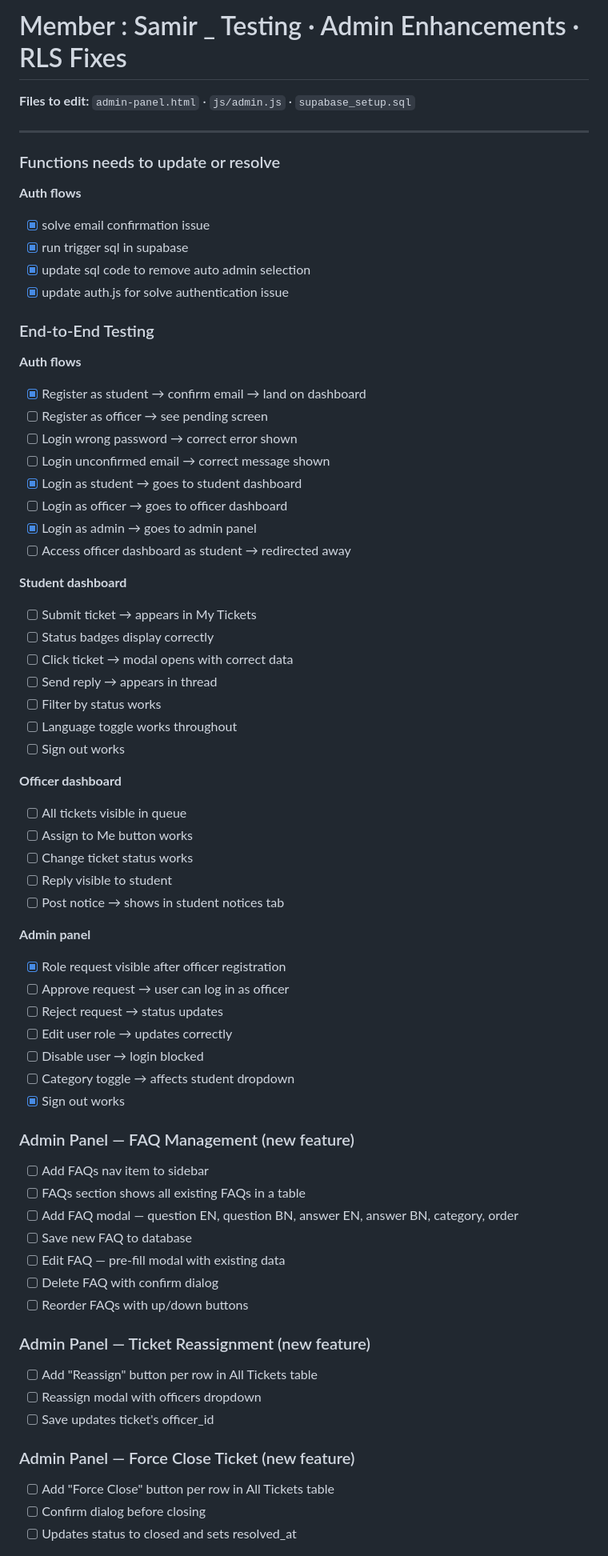
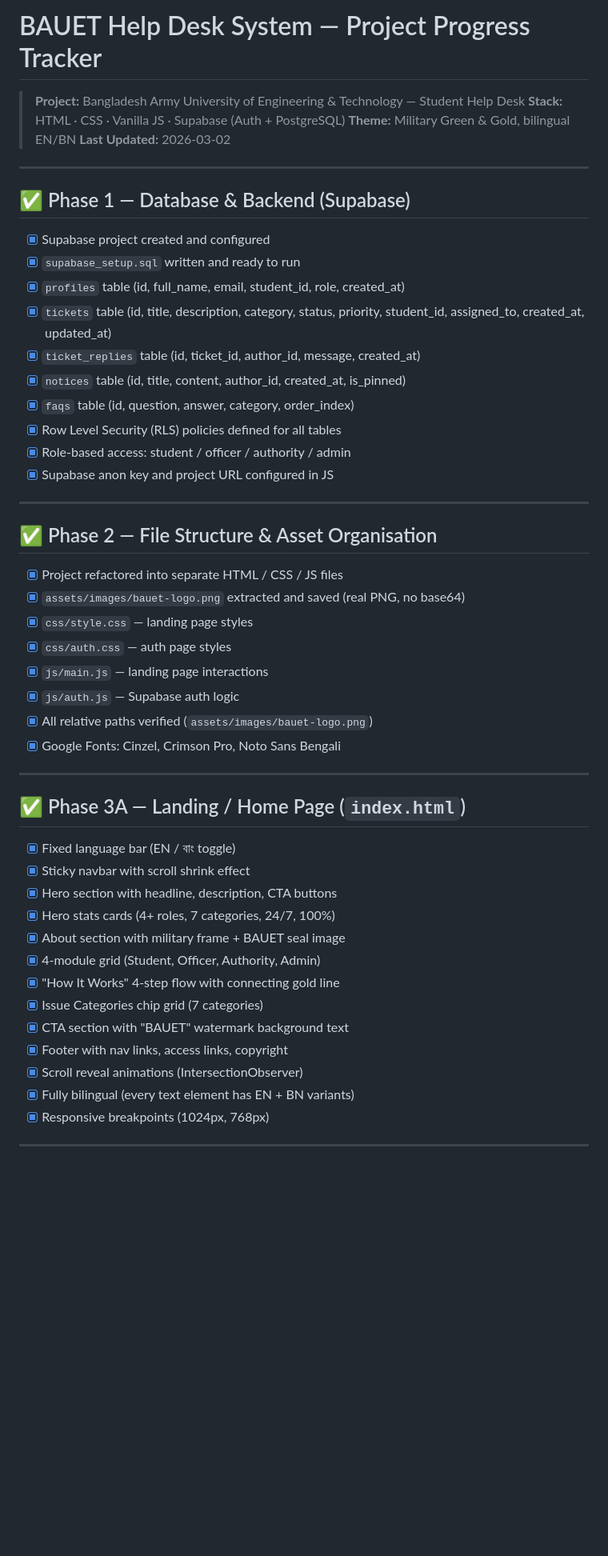
Before and after one commit to Abdul-Motalib-SamiR/Bauet-Help-Desk-System, a Markdown page: ToDo.md, the part around one of its changes. Shown at 80% size. Drawn GitHub-style; blank space fills up the shorter version.

```diff
--- a/ToDo.md
+++ b/ToDo.md
@@ -1,69 +1,55 @@
-# Member : Samir _ Testing · Admin Enhancements · RLS Fixes
+# BAUET Help Desk System — Project Progress Tracker
 
-**Files to edit:** `admin-panel.html` · `js/admin.js` · `supabase_setup.sql`
+> **Project:** Bangladesh Army University of Engineering & Technology — Student Help Desk
+> **Stack:** HTML · CSS · Vanilla JS · Supabase (Auth + PostgreSQL)
+> **Theme:** Military Green & Gold, bilingual EN/BN
+> **Last Updated:** 2026-03-02
 
 ---
 
-### Functions needs to update or resolve
+## ✅ Phase 1 — Database & Backend (Supabase)
 
-**Auth flows**
-- [x] solve email confirmation issue
-- [x] run trigger sql in supabase
-- [x] update sql code to remove auto admin selection
-- [x] update auth.js for solve authentication issue
+- [x] Supabase project created and configured
+- [x] `supabase_setup.sql` written and ready to run
+- [x] `profiles` table (id, full_name, email, student_id, role, created_at)
+- [x] `tickets` table (id, title, description, category, status, priority, student_id, assigned_to, created_at, updated_at)
+- [x] `ticket_replies` table (id, ticket_id, author_id, message, created_at)
+- [x] `notices` table (id, title, content, author_id, created_at, is_pinned)
+- [x] `faqs` table (id, question, answer, category, order_index)
+- [x] Row Level Security (RLS) policies defined for all tables
+- [x] Role-based access: student / officer / authority / admin
+- [x] Supabase anon key and project URL configured in JS
 
-### End-to-End Testing
+---
 
-**Auth flows**
-- [x] Register as student → confirm email → land on dashboard
-- [ ] Register as officer → see pending screen
-- [ ] Login wrong password → correct error shown
-- [ ] Login unconfirmed email → correct message shown
-- [X] Login as student → goes to student dashboard
-- [ ] Login as officer → goes to officer dashboard
-- [x] Login as admin → goes to admin panel
-- [ ] Access officer dashboard as student → redirected away
+## ✅ Phase 2 — File Structure & Asset Organisation
 
-**Student dashboard**
-- [ ] Submit ticket → appears in My Tickets
-- [ ] Status badges display correctly
-- [ ] Click ticket → modal opens with correct data
-- [ ] Send reply → appears in thread
-- [ ] Filter by status works
-- [ ] Language toggle works throughout
-- [ ] Sign out works
+- [x] Project refactored into separate HTML / CSS / JS files
+- [x] `assets/images/bauet-logo.png` extracted and saved (real PNG, no base64)
+- [x] `css/style.css` — landing page styles
+- [x] `css/auth.css` — auth page styles
+- [x] `js/main.js` — landing page interactions
+- [x] `js/auth.js` — Supabase auth logic
+- [x] All relative paths verified (`assets/images/bauet-logo.png`)
+- [x] Google Fonts: Cinzel, Crimson Pro, Noto Sans Bengali
 
-**Officer dashboard**
-- [ ] All tickets visible in queue
-- [ ] Assign to Me button works
-- [ ] Change ticket status works
-- [ ] Reply visible to student
-- [ ] Post notice → shows in student notices tab
+---
 
-**Admin panel**
-- [x] Role request visible after officer registration
-- [ ] Approve request → user can log in as officer
-- [ ] Reject request → status updates
-- [ ] Edit user role → updates correctly
-- [ ] Disable user → login blocked
-- [ ] Category toggle → affects student dropdown
-- [x] Sign out works
-### Admin Panel — FAQ Management (new feature)
-- [ ] Add FAQs nav item to sidebar
-- [ ] FAQs section shows all existing FAQs in a table
-- [ ] Add FAQ modal — question EN, question BN, answer EN, answer BN, category, order
-- [ ] Save new FAQ to database
-- [ ] Edit FAQ — pre-fill modal with existing data
-- [ ] Delete FAQ with confirm dialog
-- [ ] Reorder FAQs with up/down buttons
+## ✅ Phase 3A — Landing / Home Page (`index.html`)
 
-### Admin Panel — Ticket Reassignment (new feature)
-- [ ] Add "Reassign" button per row in All Tickets table
-- [ ] Reassign modal with officers dropdown
-- [ ] Save updates ticket's officer_id
+- [x] Fixed language bar (EN / বাং toggle)
+- [x] Sticky navbar with scroll shrink effect
+- [x] Hero section with headline, description, CTA buttons
+- [x] Hero stats cards (4+ roles, 7 categories, 24/7, 100%)
+- [x] About section with military frame + BAUET seal image
+- [x] 4-module grid (Student, Officer, Authority, Admin)
+- [x] "How It Works" 4-step flow with connecting gold line
+- [x] Issue Categories chip grid (7 categories)
+- [x] CTA section with "BAUET" watermark background text
+- [x] Footer with nav links, access links, copyright
+- [x] Scroll reveal animations (IntersectionObserver)
+- [x] Fully bilingual (every text element has EN + BN variants)
+- [x] Responsive breakpoints (1024px, 768px)
 
-### Admin Panel — Force Close Ticket (new feature)
-- [ ] Add "Force Close" button per row in All Tickets table
-- [ ] Confirm dialog before closing
-- [ ] Updates status to closed and sets resolved_at
+---
 
```
Also changed, not shown: other parts of ToDo.md (+158 -22 lines).
